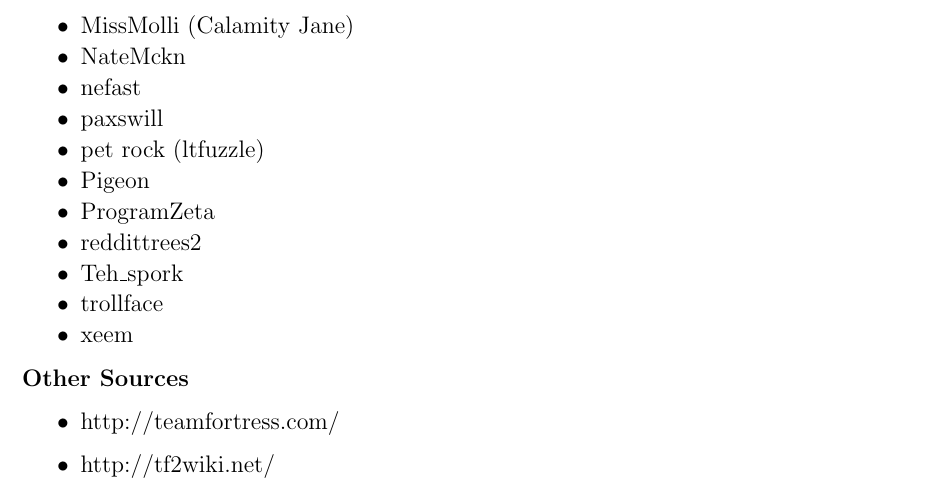
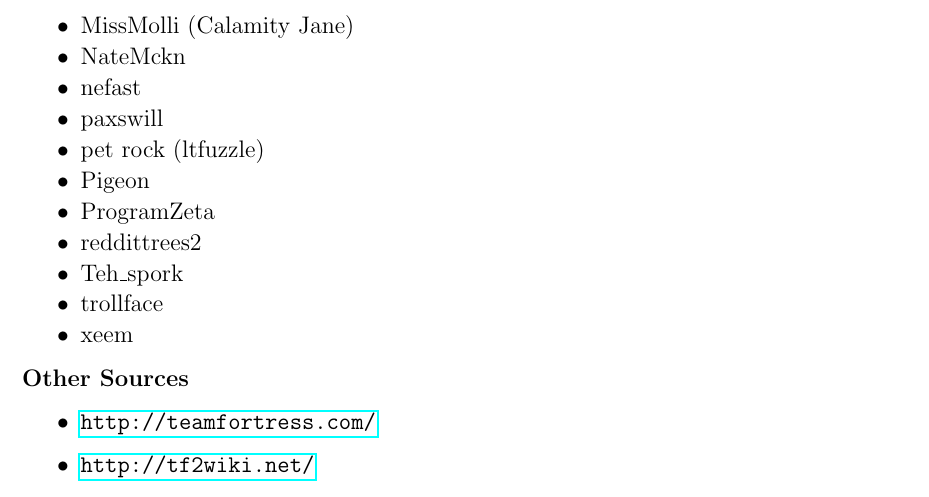
Before and after one commit to charlesj/tf2manual, a LaTeX document (tf2manual.tex, which reads notes_credits.tex): part of page 46 of 46, cut so that both start at the same text. Compiled offline with pdfLaTeX.

Commit message:
Made a few more things clickable links & compiled

```diff
--- a/notes_credits.tex
+++ b/notes_credits.tex
@@ -67,6 +67,6 @@
 
 {\bf Other Sources}
 \begin{itemize}
-\item http://teamfortress.com/
-\item http://tf2wiki.net/
+\item \url{http://teamfortress.com/}
+\item \url{http://tf2wiki.net/}
 \end{itemize}
```
Also changed, not shown: tf2manual.pdf, 2 other files.
